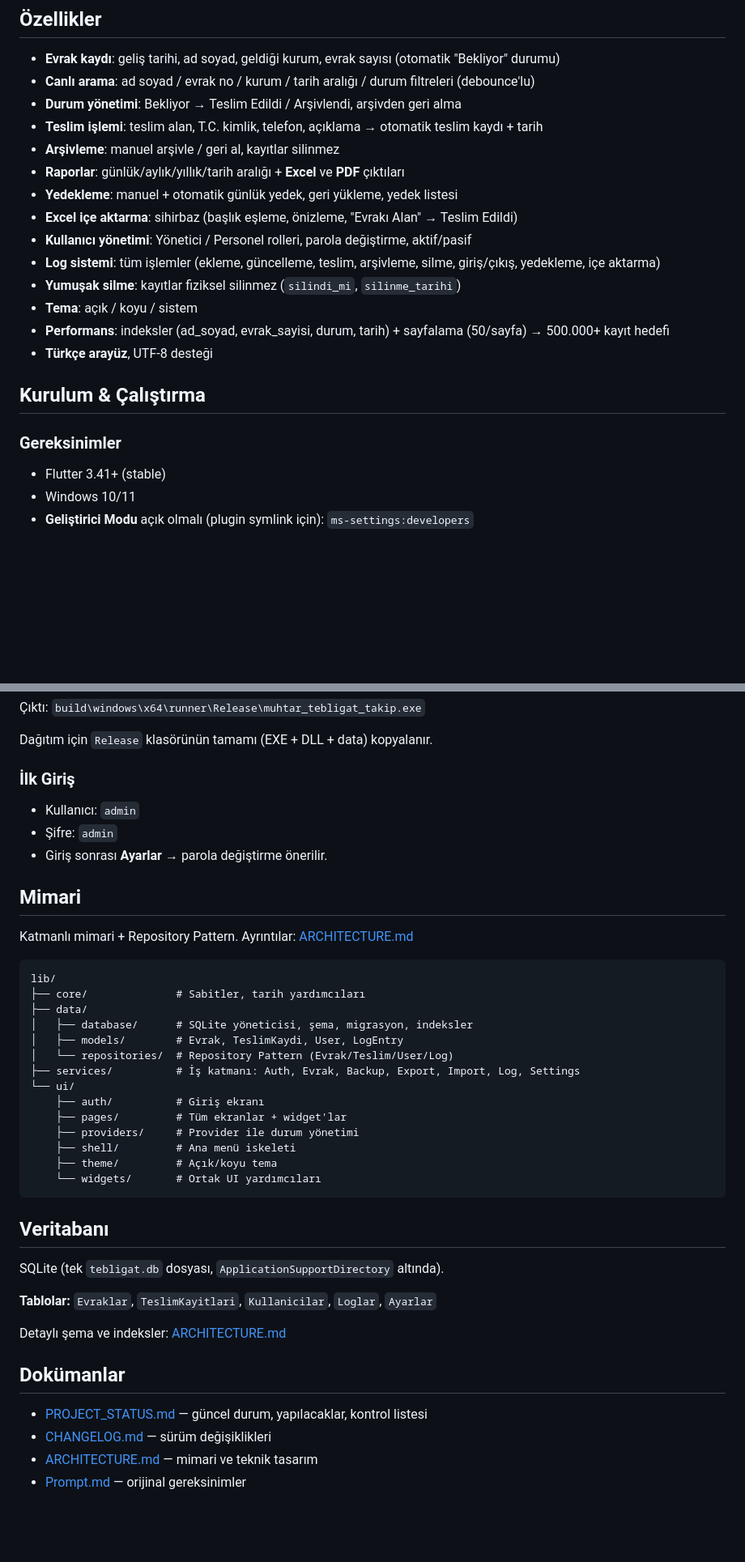
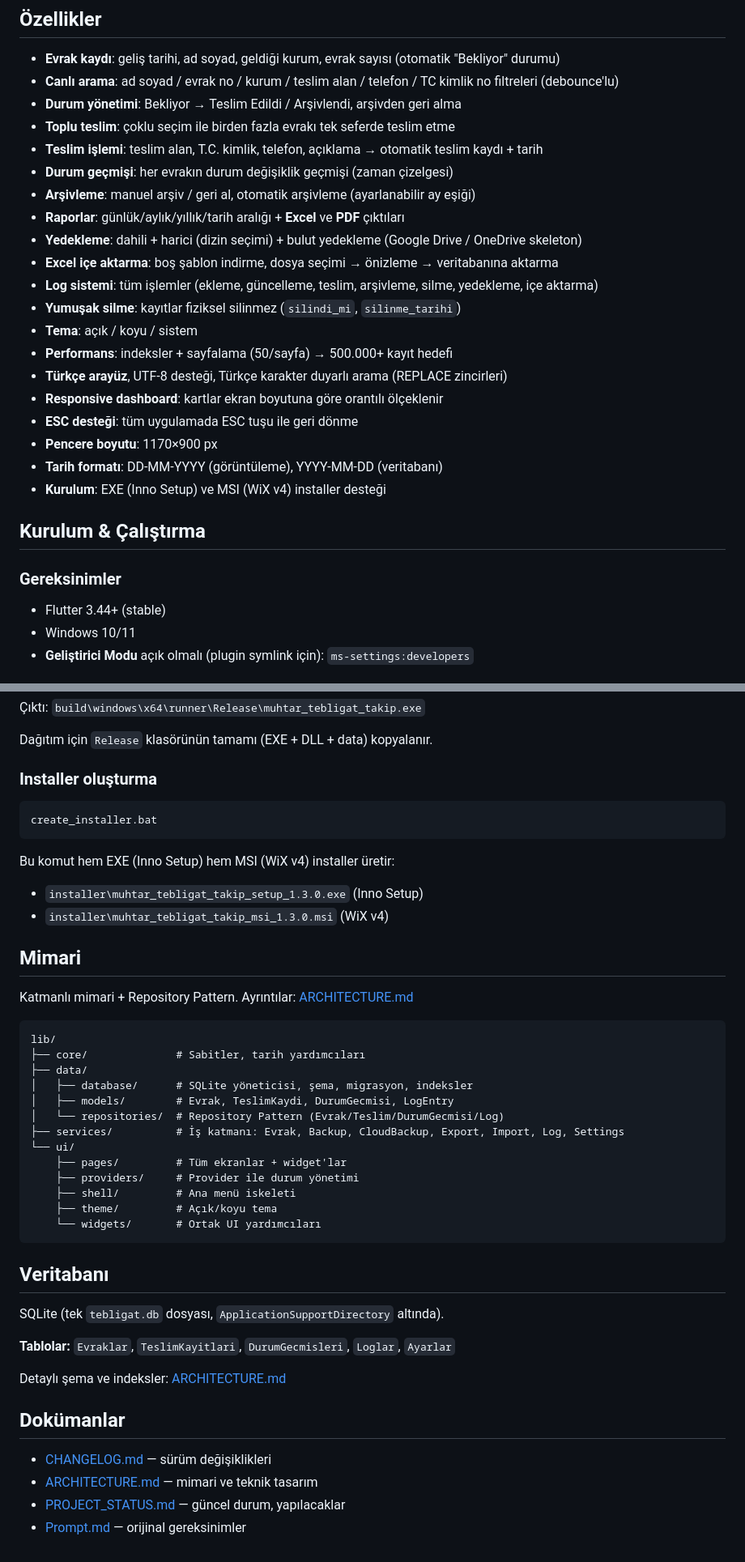
Before and after one commit to stan0ne/muhtar-tebligat-takip, a Markdown page: README.md, 2 parts joined by grey strips. Shown at 81% size. Rendered like a GitHub page; blank space fills up the shorter version.

Commit message:
docs: README güncellendi — giriş kaldırıldı, güncel özellikler eklendi

````diff
--- a/README.md
+++ b/README.md
@@ -6,24 +6,30 @@ Flutter Desktop + SQLite ile geliştirilmiştir. Sunucu gerektirmez, tek EXE ola
 ## Özellikler
 
 - **Evrak kaydı**: geliş tarihi, ad soyad, geldiği kurum, evrak sayısı (otomatik "Bekliyor" durumu)
-- **Canlı arama**: ad soyad / evrak no / kurum / tarih aralığı / durum filtreleri (debounce'lu)
+- **Canlı arama**: ad soyad / evrak no / kurum / teslim alan / telefon / TC kimlik no filtreleri (debounce'lu)
 - **Durum yönetimi**: Bekliyor → Teslim Edildi / Arşivlendi, arşivden geri alma
+- **Toplu teslim**: çoklu seçim ile birden fazla evrakı tek seferde teslim etme
 - **Teslim işlemi**: teslim alan, T.C. kimlik, telefon, açıklama → otomatik teslim kaydı + tarih
-- **Arşivleme**: manuel arşivle / geri al, kayıtlar silinmez
+- **Durum geçmişi**: her evrakın durum değişiklik geçmişi (zaman çizelgesi)
+- **Arşivleme**: manuel arşiv / geri al, otomatik arşivleme (ayarlanabilir ay eşiği)
 - **Raporlar**: günlük/aylık/yıllık/tarih aralığı + **Excel** ve **PDF** çıktıları
-- **Yedekleme**: manuel + otomatik günlük yedek, geri yükleme, yedek listesi
-- **Excel içe aktarma**: sihirbaz (başlık eşleme, önizleme, "Evrakı Alan" → Teslim Edildi)
-- **Kullanıcı yönetimi**: Yönetici / Personel rolleri, parola değiştirme, aktif/pasif
-- **Log sistemi**: tüm işlemler (ekleme, güncelleme, teslim, arşivleme, silme, giriş/çıkış, yedekleme, içe aktarma)
+- **Yedekleme**: dahili + harici (dizin seçimi) + bulut yedekleme (Google Drive / OneDrive skeleton)
+- **Excel içe aktarma**: boş şablon indirme, dosya seçimi → önizleme → veritabanına aktarma
+- **Log sistemi**: tüm işlemler (ekleme, güncelleme, teslim, arşivleme, silme, yedekleme, içe aktarma)
 - **Yumuşak silme**: kayıtlar fiziksel silinmez (`silindi_mi`, `silinme_tarihi`)
 - **Tema**: açık / koyu / sistem
-- **Performans**: indeksler (ad_soyad, evrak_sayisi, durum, tarih) + sayfalama (50/sayfa) → 500.000+ kayıt hedefi
-- **Türkçe arayüz**, UTF-8 desteği
+- **Performans**: indeksler + sayfalama (50/sayfa) → 500.000+ kayıt hedefi
+- **Türkçe arayüz**, UTF-8 desteği, Türkçe karakter duyarlı arama (REPLACE zincirleri)
+- **Responsive dashboard**: kartlar ekran boyutuna göre orantılı ölçeklenir
+- **ESC desteği**: tüm uygulamada ESC tuşu ile geri dönme
+- **Pencere boyutu**: 1170×900 px
+- **Tarih formatı**: DD-MM-YYYY (görüntüleme), YYYY-MM-DD (veritabanı)
+- **Kurulum**: EXE (Inno Setup) ve MSI (WiX v4) installer desteği
 
 ## Kurulum & Çalıştırma
 
 ### Gereksinimler
-- Flutter 3.41+ (stable)
+- Flutter 3.44+ (stable)
 - Windows 10/11
 - **Geliştirici Modu** açık olmalı (plugin symlink için): `ms-settings:developers`
 
@@ -41,10 +47,13 @@ flutter build windows --release
 
 Dağıtım için `Release` klasörünün tamamı (EXE + DLL + data) kopyalanır.
 
-### İlk Giriş
-- Kullanıcı: `admin`
-- Şifre: `admin`
-- Giriş sonrası **Ayarlar** → parola değiştirme önerilir.
+### Installer oluşturma
+```bash
+create_installer.bat
+```
+Bu komut hem EXE (Inno Setup) hem MSI (WiX v4) installer üretir:
+- `installer\muhtar_tebligat_takip_setup_1.3.0.exe` (Inno Setup)
+- `installer\muhtar_tebligat_takip_msi_1.3.0.msi` (WiX v4)
 
 ## Mimari
 
@@ -55,11 +64,10 @@ lib/
 ├── core/              # Sabitler, tarih yardımcıları
 ├── data/
 │   ├── database/      # SQLite yöneticisi, şema, migrasyon, indeksler
-│   ├── models/        # Evrak, TeslimKaydi, User, LogEntry
-│   └── repositories/  # Repository Pattern (Evrak/Teslim/User/Log)
-├── services/          # İş katmanı: Auth, Evrak, Backup, Export, Import, Log, Settings
+│   ├── models/        # Evrak, TeslimKaydi, DurumGecmisi, LogEntry
+│   └── repositories/  # Repository Pattern (Evrak/Teslim/DurumGecmisi/Log)
+├── services/          # İş katmanı: Evrak, Backup, CloudBackup, Export, Import, Log, Settings
 └── ui/
-    ├── auth/          # Giriş ekranı
     ├── pages/         # Tüm ekranlar + widget'lar
     ├── providers/     # Provider ile durum yönetimi
     ├── shell/         # Ana menü iskeleti
@@ -71,13 +79,13 @@ lib/
 
 SQLite (tek `tebligat.db` dosyası, `ApplicationSupportDirectory` altında).
 
-**Tablolar:** `Evraklar`, `TeslimKayitlari`, `Kullanicilar`, `Loglar`, `Ayarlar`
+**Tablolar:** `Evraklar`, `TeslimKayitlari`, `DurumGecmisleri`, `Loglar`, `Ayarlar`
 
 Detaylı şema ve indeksler: [ARCHITECTURE.md](./ARCHITECTURE.md#veritabanı-şeması)
 
 ## Dokümanlar
 
-- [PROJECT_STATUS.md](./PROJECT_STATUS.md) — güncel durum, yapılacaklar, kontrol listesi
 - [CHANGELOG.md](./CHANGELOG.md) — sürüm değişiklikleri
 - [ARCHITECTURE.md](./ARCHITECTURE.md) — mimari ve teknik tasarım
+- [PROJECT_STATUS.md](./PROJECT_STATUS.md) — güncel durum, yapılacaklar
 - [Prompt.md](./Prompt.md) — orijinal gereksinimler
````
